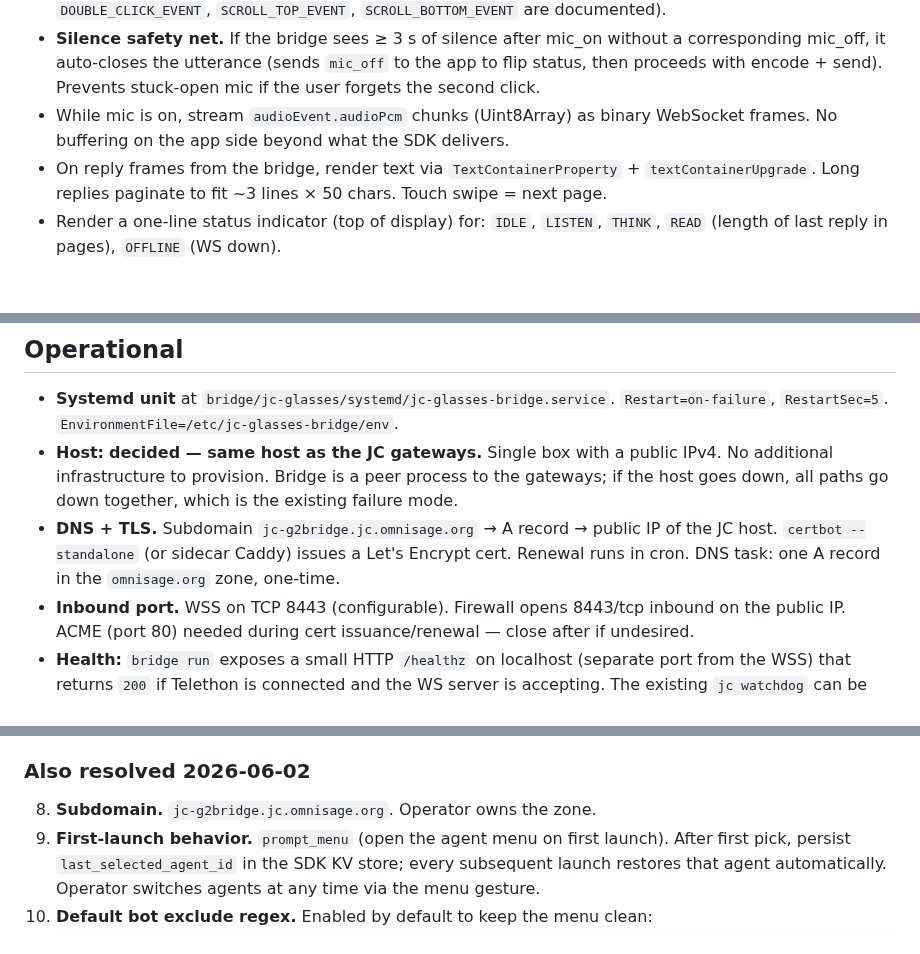
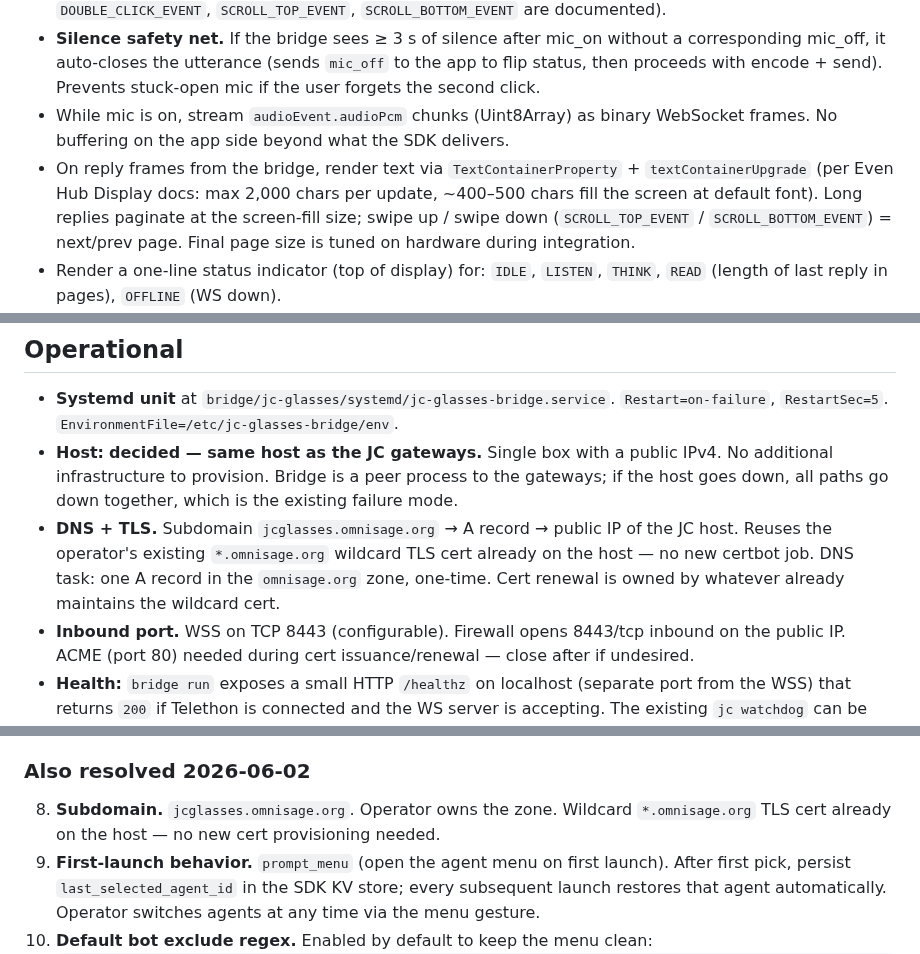
Before and after one commit to matsei-ruka/juliuscaesar, a Markdown page: docs/specs/g2-glasses-bridge.md, 3 parts joined by grey strips. GitHub-like rendering; blank space fills up the shorter version.

````diff
--- a/docs/specs/g2-glasses-bridge.md
+++ b/docs/specs/g2-glasses-bridge.md
@@ -123,7 +125,7 @@ The third-party "OpenClaw" route was also rejected explicitly by the operator on
 - **Mic toggle = single `CLICK_EVENT` on the left temple** (`eventSource = TOUCH_EVENT_FROM_GLASSES_L`). First click: call `audioControl(true)`, send `mic_on` frame, status → `LISTEN`. Second click: call `audioControl(false)`, send `mic_off` frame, status → `THINK`. No long-press / press-and-hold (not exposed as an SDK event — confirmed against Even Hub `Input & Events` doc, only `CLICK_EVENT`, `DOUBLE_CLICK_EVENT`, `SCROLL_TOP_EVENT`, `SCROLL_BOTTOM_EVENT` are documented).
 - **Silence safety net.** If the bridge sees ≥ 3 s of silence after mic_on without a corresponding mic_off, it auto-closes the utterance (sends `mic_off` to the app to flip status, then proceeds with encode + send). Prevents stuck-open mic if the user forgets the second click.
 - While mic is on, stream `audioEvent.audioPcm` chunks (Uint8Array) as binary WebSocket frames. No buffering on the app side beyond what the SDK delivers.
-- On reply frames from the bridge, render text via `TextContainerProperty` + `textContainerUpgrade`. Long replies paginate to fit ~3 lines × 50 chars. Touch swipe = next page.
+- On reply frames from the bridge, render text via `TextContainerProperty` + `textContainerUpgrade` (per Even Hub Display docs: max 2,000 chars per update, ~400–500 chars fill the screen at default font). Long replies paginate at the screen-fill size; swipe up / swipe down (`SCROLL_TOP_EVENT` / `SCROLL_BOTTOM_EVENT`) = next/prev page. Final page size is tuned on hardware during integration.
 - Render a one-line status indicator (top of display) for: `IDLE`, `LISTEN`, `THINK`, `READ` (length of last reply in pages), `OFFLINE` (WS down).
 - **Agent selection menu.** On menu intent (gesture = double-press right temple, verify on hardware), send `list_agents` to the bridge, render the returned list as a scrollable selector (one bot per row, showing display name). Tap selects. Send `select_agent` with the chosen Telegram chat_id. Wait for `agent_selected` confirmation, then return to `IDLE` with the new agent active. The active agent's name is shown in the status bar.
 - **Single-active-agent model.** All utterances in the current session route to the selected agent until the user opens the menu and picks another. No per-utterance prefix parsing.
@@ -414,7 +392,7 @@ If real OS-level push becomes a requirement, two paths exist:
 
 - **Systemd unit** at `bridge/jc-glasses/systemd/jc-glasses-bridge.service`. `Restart=on-failure`, `RestartSec=5`. `EnvironmentFile=/etc/jc-glasses-bridge/env`.
 - **Host:** **decided — same host as the JC gateways.** Single box with a public IPv4. No additional infrastructure to provision. Bridge is a peer process to the gateways; if the host goes down, all paths go down together, which is the existing failure mode.
-- **DNS + TLS.** Subdomain `jc-g2bridge.jc.omnisage.org` → A record → public IP of the JC host. `certbot --standalone` (or sidecar Caddy) issues a Let's Encrypt cert. Renewal runs in cron. DNS task: one A record in the `omnisage.org` zone, one-time.
+- **DNS + TLS.** Subdomain `jcglasses.omnisage.org` → A record → public IP of the JC host. Reuses the operator's existing `*.omnisage.org` wildcard TLS cert already on the host — no new certbot job. DNS task: one A record in the `omnisage.org` zone, one-time. Cert renewal is owned by whatever already maintains the wildcard cert.
 - **Inbound port.** WSS on TCP 8443 (configurable). Firewall opens 8443/tcp inbound on the public IP. ACME (port 80) needed during cert issuance/renewal — close after if undesired.
 - **Health:** `bridge run` exposes a small HTTP `/healthz` on localhost (separate port from the WSS) that returns `200` if Telethon is connected and the WS server is accepting. The existing `jc watchdog` can be extended later to watch this.
 - **Observability:** structured JSON logs to stdout → journald. Operator runs `journalctl -u jc-glasses-bridge -f` to tail.
@@ -457,7 +435,7 @@ If real OS-level push becomes a requirement, two paths exist:
 
 ### Also resolved 2026-06-02
 
-8. **Subdomain.** `jc-g2bridge.jc.omnisage.org`. Operator owns the zone.
+8. **Subdomain.** `jcglasses.omnisage.org`. Operator owns the zone. Wildcard `*.omnisage.org` TLS cert already on the host — no new cert provisioning needed.
 9. **First-launch behavior.** `prompt_menu` (open the agent menu on first launch). After first pick, persist `last_selected_agent_id` in the SDK KV store; every subsequent launch restores that agent automatically. Operator switches agents at any time via the menu gesture.
 10. **Default bot exclude regex.** Enabled by default to keep the menu clean:
     ```yaml
````
Also changed, not shown: other parts of docs/specs/g2-glasses-bridge.md (+20 -39 lines).
